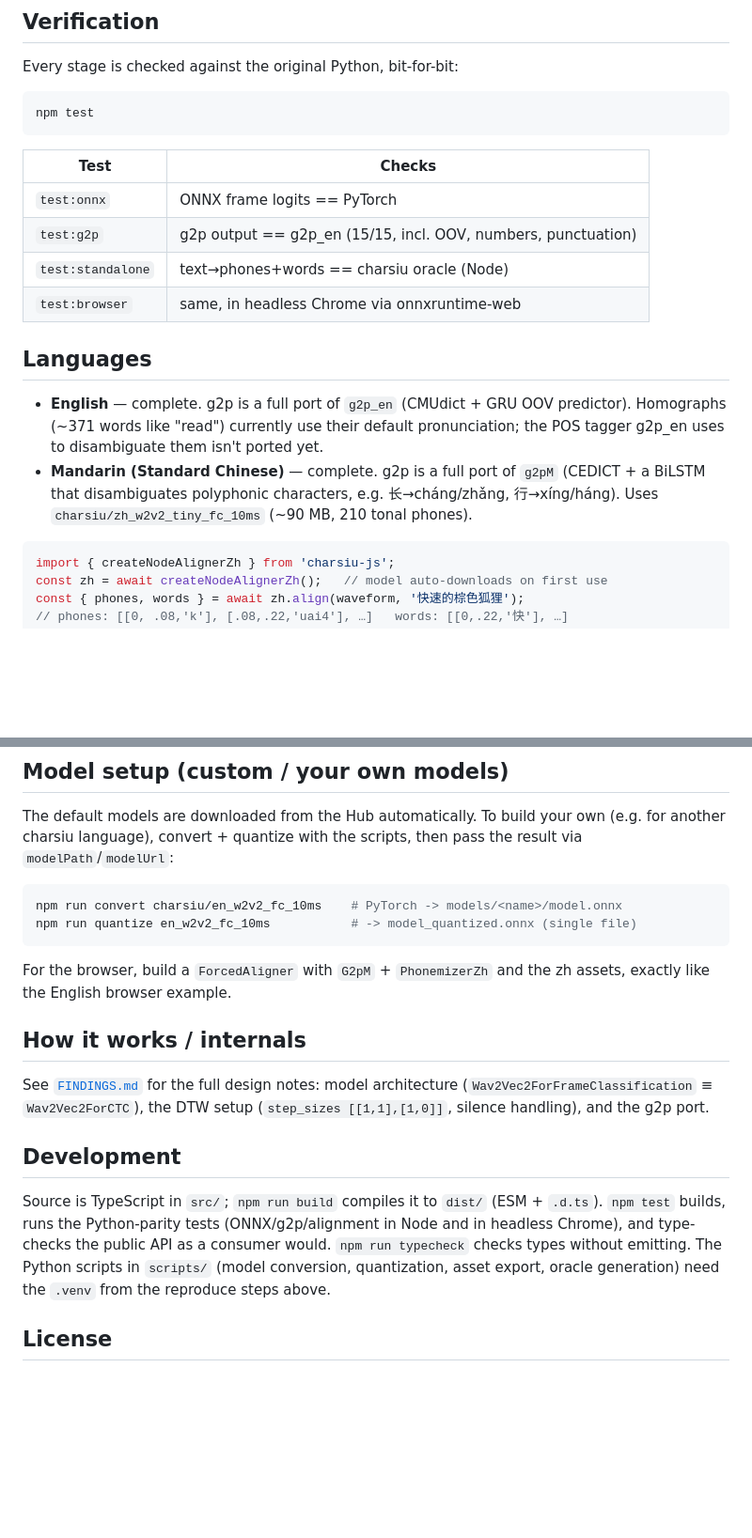
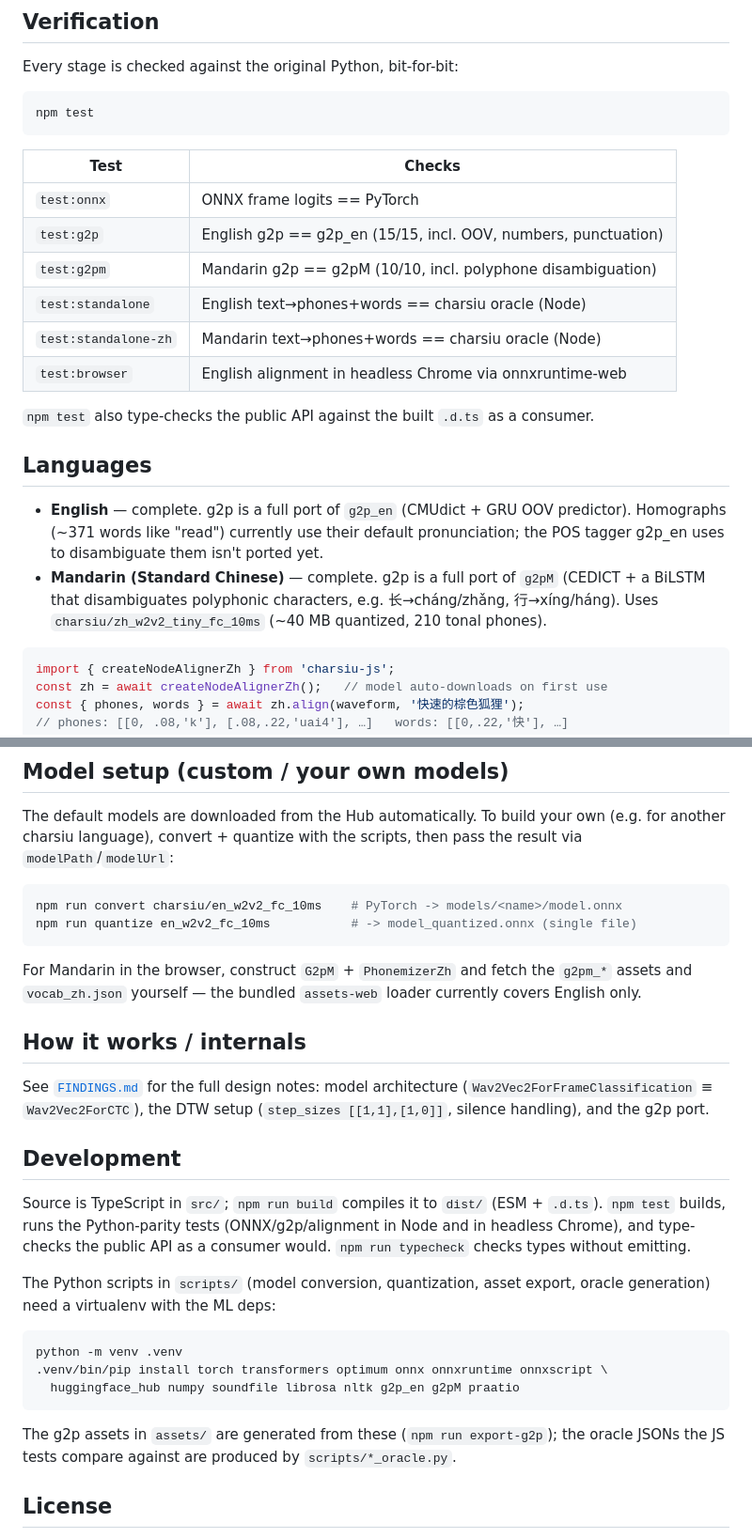
Before and after one commit to mnaoizy/charsiu-js, a Markdown page: README.md, 2 parts joined by grey strips. Shown at 94% size. Rendered like a GitHub page; blank space fills up the shorter version.

Commit message:
Fix README: broken anchor, missing test rows, zh size, browser-zh note, dev setup
- correct the Model-setup anchor link
- list test:g2pm and test:standalone-zh in the verification table
- zh model size reflects the quantized ~40 MB
- note assets-web ships the English loader only (Mandarin needs manual fetch)
- demo steps include `npm run build`; add the Python venv setup

Co-Authored-By: Claude Opus 4.8 (1M context) <noreply@anthropic.com>

````diff
--- a/README.md
+++ b/README.md
@@ -110,9 +116,13 @@ npm test
 | Test | Checks |
 |------|--------|
 | `test:onnx` | ONNX frame logits == PyTorch |
-| `test:g2p` | g2p output == g2p_en (15/15, incl. OOV, numbers, punctuation) |
-| `test:standalone` | text→phones+words == charsiu oracle (Node) |
-| `test:browser` | same, in headless Chrome via onnxruntime-web |
+| `test:g2p` | English g2p == g2p_en (15/15, incl. OOV, numbers, punctuation) |
+| `test:g2pm` | Mandarin g2p == g2pM (10/10, incl. polyphone disambiguation) |
+| `test:standalone` | English text→phones+words == charsiu oracle (Node) |
+| `test:standalone-zh` | Mandarin text→phones+words == charsiu oracle (Node) |
+| `test:browser` | English alignment in headless Chrome via onnxruntime-web |
+
+`npm test` also type-checks the public API against the built `.d.ts` as a consumer.
 
 ## Languages
 
@@ -121,7 +131,8 @@ npm test
   pronunciation; the POS tagger g2p_en uses to disambiguate them isn't ported yet.
 - **Mandarin (Standard Chinese)** — complete. g2p is a full port of `g2pM`
   (CEDICT + a BiLSTM that disambiguates polyphonic characters, e.g. 长→cháng/zhǎng,
-  行→xíng/háng). Uses `charsiu/zh_w2v2_tiny_fc_10ms` (~90 MB, 210 tonal phones).
+  行→xíng/háng). Uses `charsiu/zh_w2v2_tiny_fc_10ms` (~40 MB quantized, 210 tonal
+  phones).
 
 ```js
 import { createNodeAlignerZh } from 'charsiu-js';
@@ -141,8 +152,9 @@ npm run convert charsiu/en_w2v2_fc_10ms    # PyTorch -> models/<name>/model.onnx
 npm run quantize en_w2v2_fc_10ms           # -> model_quantized.onnx (single file)
 ```
 
-For the browser, build a `ForcedAligner` with `G2pM` + `PhonemizerZh` and the zh
-assets, exactly like the English browser example.
+For Mandarin in the browser, construct `G2pM` + `PhonemizerZh` and fetch the
+`g2pm_*` assets and `vocab_zh.json` yourself — the bundled `assets-web` loader
+currently covers English only.
 
 ## How it works / internals
 
@@ -155,9 +167,19 @@ See [`FINDINGS.md`](./FINDINGS.md) for the full design notes: model architecture
 Source is TypeScript in `src/`; `npm run build` compiles it to `dist/` (ESM +
 `.d.ts`). `npm test` builds, runs the Python-parity tests (ONNX/g2p/alignment in
 Node and in headless Chrome), and type-checks the public API as a consumer would.
-`npm run typecheck` checks types without emitting. The Python scripts in `scripts/`
-(model conversion, quantization, asset export, oracle generation) need the
-`.venv` from the reproduce steps above.
+`npm run typecheck` checks types without emitting.
+
+The Python scripts in `scripts/` (model conversion, quantization, asset export,
+oracle generation) need a virtualenv with the ML deps:
+
+```bash
+python -m venv .venv
+.venv/bin/pip install torch transformers optimum onnx onnxruntime onnxscript \
+  huggingface_hub numpy soundfile librosa nltk g2p_en g2pM praatio
+```
+
+The g2p assets in `assets/` are generated from these (`npm run export-g2p`); the
+oracle JSONs the JS tests compare against are produced by `scripts/*_oracle.py`.
 
 ## License
 
````
Also changed, not shown: other parts of README.md (+10 -4 lines).
